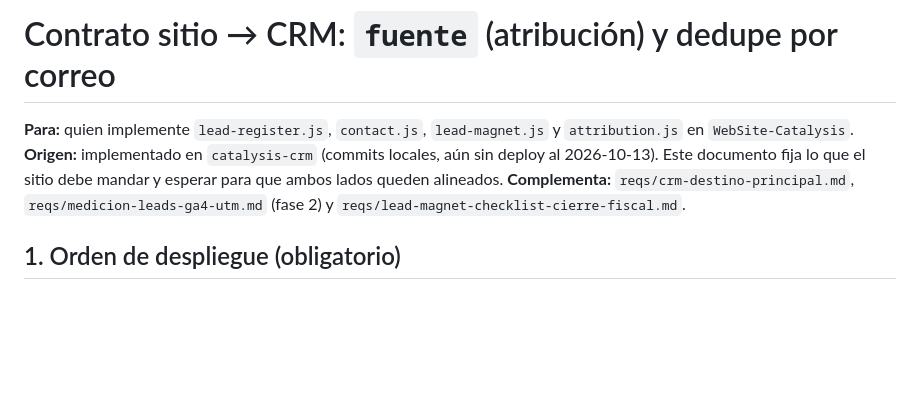
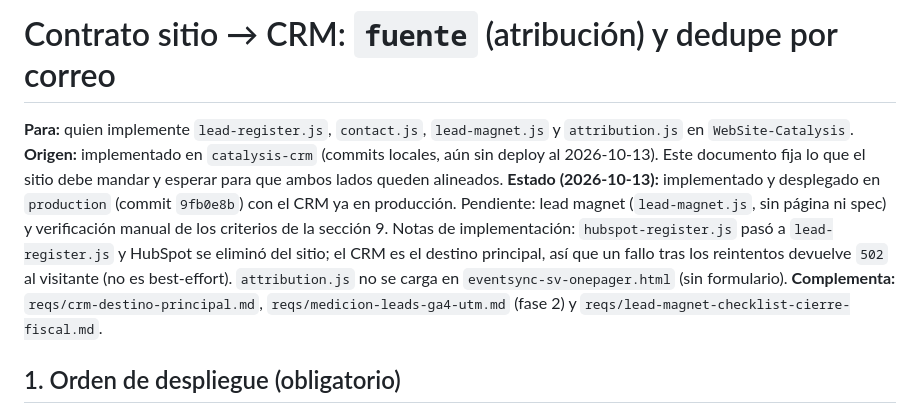
Before and after one commit to AlfonsoPiedrabuena/WebSite-Catalysis, a Markdown page: reqs/crm-fuente-contrato.md, the part around the change. GitHub-like rendering; blank space fills up the shorter version.

Commit message:
Docs: estado de implementación del contrato fuente y versión de CLAUDE.md
Co-Authored-By: Claude Sonnet 5.5 <noreply@anthropic.com>

```diff
--- a/reqs/crm-fuente-contrato.md
+++ b/reqs/crm-fuente-contrato.md
@@ -2,6 +2,7 @@
 
 **Para:** quien implemente `lead-register.js`, `contact.js`, `lead-magnet.js` y `attribution.js` en `WebSite-Catalysis`.
 **Origen:** implementado en `catalysis-crm` (commits locales, aún sin deploy al 2026-10-13). Este documento fija lo que el sitio debe mandar y esperar para que ambos lados queden alineados.
+**Estado (2026-10-13):** implementado y desplegado en `production` (commit `9fb0e8b`) con el CRM ya en producción. Pendiente: lead magnet (`lead-magnet.js`, sin página ni spec) y verificación manual de los criterios de la sección 9. Notas de implementación: `hubspot-register.js` pasó a `lead-register.js` y HubSpot se eliminó del sitio; el CRM es el destino principal, así que un fallo tras los reintentos devuelve `502` al visitante (no es best-effort). `attribution.js` no se carga en `eventsync-sv-onepager.html` (sin formulario).
 **Complementa:** `reqs/crm-destino-principal.md`, `reqs/medicion-leads-ga4-utm.md` (fase 2) y `reqs/lead-magnet-checklist-cierre-fiscal.md`.
 
 ## 1. Orden de despliegue (obligatorio)
```
Also changed, not shown: CLAUDE.md (+2 -2 lines).
